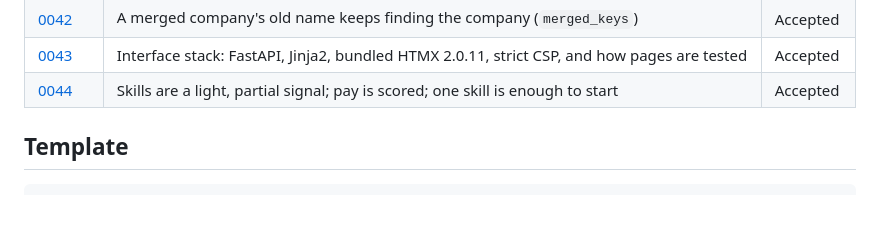
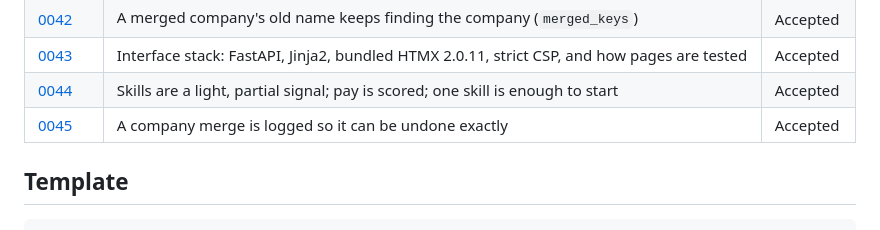
Before and after one commit to nwillen50/Career-Hub, a Markdown page: docs/decisions/README.md, the part around the change. GitHub-like rendering.

Commit message:
CH-174: ADR index and README row
Co-Authored-By: Claude Sonnet 5.5 <noreply@anthropic.com>
Claude-Session: https://claude.ai/code/session_01WHmYnBu7n5C6cDsyQzcC5a

```diff
--- a/docs/decisions/README.md
+++ b/docs/decisions/README.md
@@ -50,6 +50,7 @@ that supersedes the old one.
 | [0042](0042-merged-companies-stay-merged.md) | A merged company's old name keeps finding the company (`merged_keys`) | Accepted |
 | [0043](0043-interface-stack.md) | Interface stack: FastAPI, Jinja2, bundled HTMX 2.0.11, strict CSP, and how pages are tested | Accepted |
 | [0044](0044-skills-are-a-light-signal.md) | Skills are a light, partial signal; pay is scored; one skill is enough to start | Accepted |
+| [0045](0045-splitting-merged-companies.md) | A company merge is logged so it can be undone exactly | Accepted |
 
 ## Template
 
```
Also changed, not shown: README.md (+1 -0 lines).
